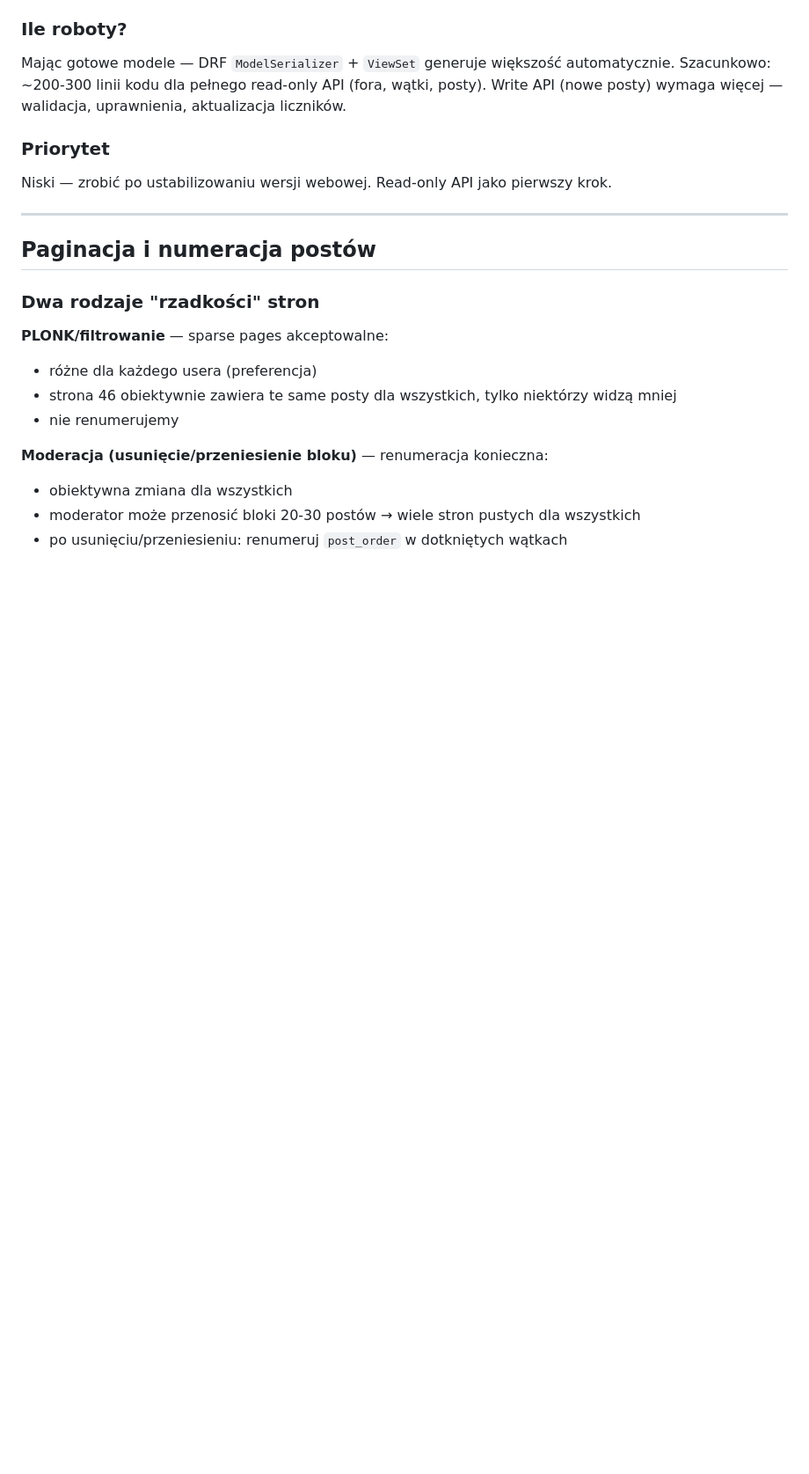
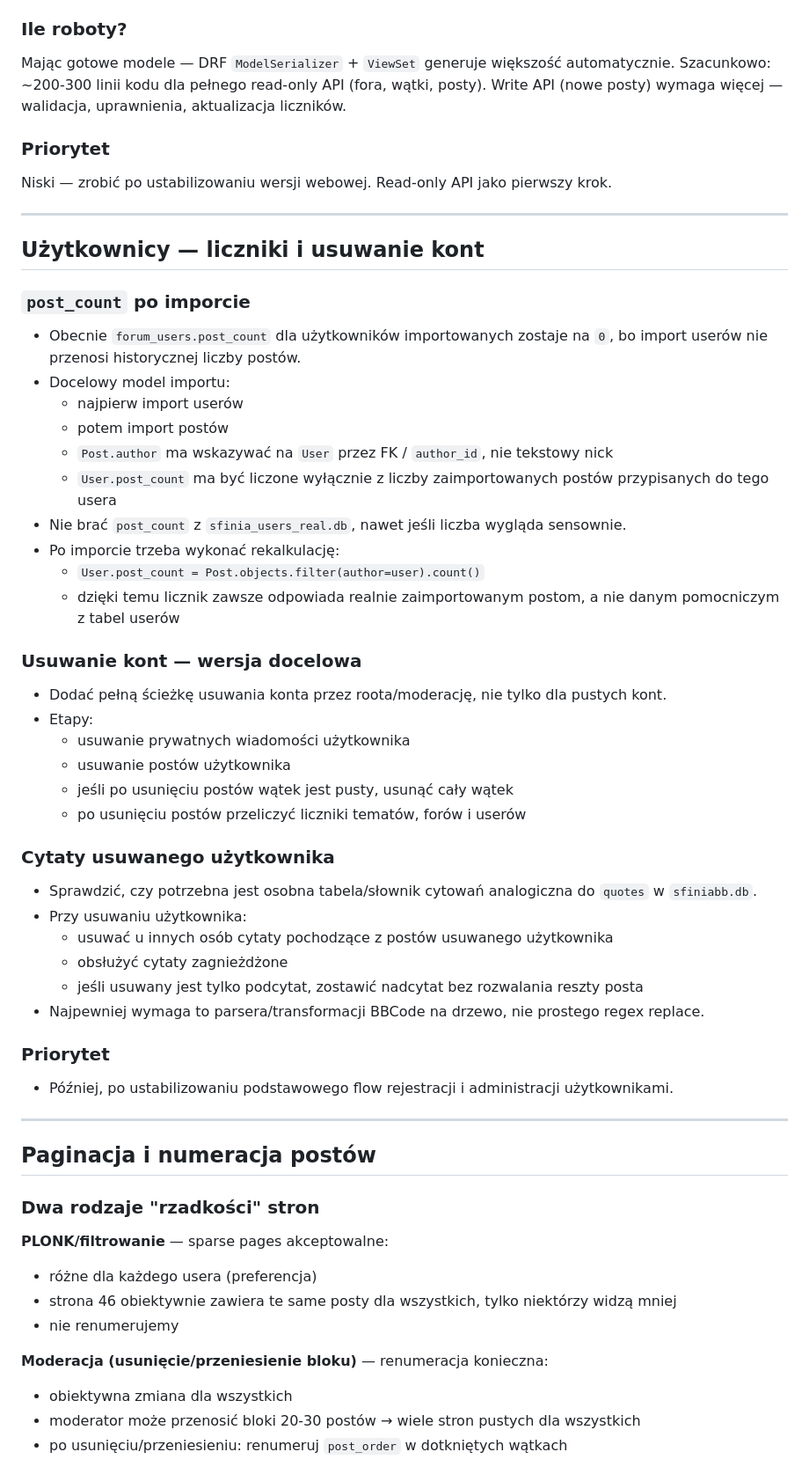
Before and after one commit to eudahub/eudaBB, a Markdown page: TODO.md, the part around the change. Shown at 88% size. GitHub-like rendering; blank space fills up the shorter version.

```diff
--- a/TODO.md
+++ b/TODO.md
@@ -344,6 +344,45 @@ Niski — zrobić po ustabilizowaniu wersji webowej. Read-only API jako pierwszy
 
 ---
 
+## Użytkownicy — liczniki i usuwanie kont
+
+### `post_count` po imporcie
+
+- Obecnie `forum_users.post_count` dla użytkowników importowanych zostaje na `0`, bo import userów nie przenosi historycznej liczby postów.
+- Docelowy model importu:
+  - najpierw import userów
+  - potem import postów
+  - `Post.author` ma wskazywać na `User` przez FK / `author_id`, nie tekstowy nick
+  - `User.post_count` ma być liczone wyłącznie z liczby zaimportowanych postów przypisanych do tego usera
+- Nie brać `post_count` z `sfinia_users_real.db`, nawet jeśli liczba wygląda sensownie.
+- Po imporcie trzeba wykonać rekalkulację:
+  - `User.post_count = Post.objects.filter(author=user).count()`
+  - dzięki temu licznik zawsze odpowiada realnie zaimportowanym postom, a nie danym pomocniczym z tabel userów
+
+### Usuwanie kont — wersja docelowa
+
+- Dodać pełną ścieżkę usuwania konta przez roota/moderację, nie tylko dla pustych kont.
+- Etapy:
+  - usuwanie prywatnych wiadomości użytkownika
+  - usuwanie postów użytkownika
+  - jeśli po usunięciu postów wątek jest pusty, usunąć cały wątek
+  - po usunięciu postów przeliczyć liczniki tematów, forów i userów
+
+### Cytaty usuwanego użytkownika
+
+- Sprawdzić, czy potrzebna jest osobna tabela/słownik cytowań analogiczna do `quotes` w `sfiniabb.db`.
+- Przy usuwaniu użytkownika:
+  - usuwać u innych osób cytaty pochodzące z postów usuwanego użytkownika
+  - obsłużyć cytaty zagnieżdżone
+  - jeśli usuwany jest tylko podcytat, zostawić nadcytat bez rozwalania reszty posta
+- Najpewniej wymaga to parsera/transformacji BBCode na drzewo, nie prostego regex replace.
+
+### Priorytet
+
+- Później, po ustabilizowaniu podstawowego flow rejestracji i administracji użytkownikami.
+
+---
+
 ## Paginacja i numeracja postów
 
 ### Dwa rodzaje "rzadkości" stron
```
